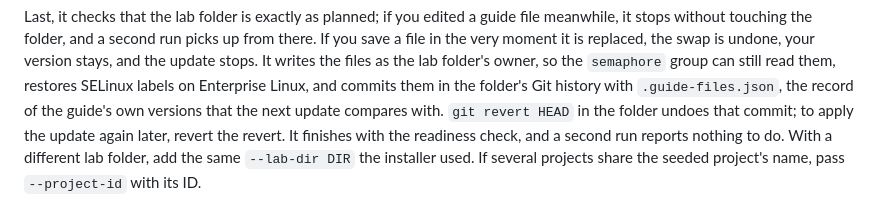
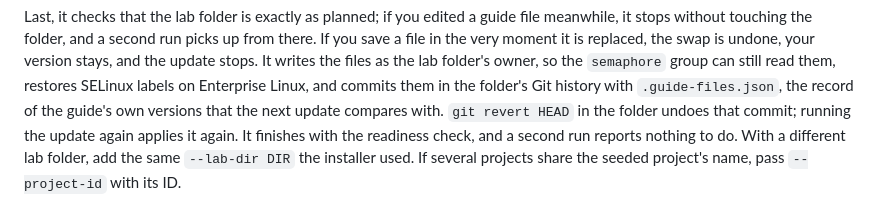
Before and after one commit to kevo099/ansible-semaphore-guide, a Markdown page: docs/03-controller.md, the part around the change. Rendered like a GitHub page.

```diff
--- a/docs/03-controller.md
+++ b/docs/03-controller.md
@@ -450,7 +450,7 @@ as the lab folder's owner, so the `semaphore` group can still read them,
 restores SELinux labels on Enterprise Linux, and commits them in the folder's
 Git history with `.guide-files.json`, the record of the guide's own versions
 that the next update compares with. `git revert HEAD` in the folder undoes that
-commit; to apply the update again later, revert the revert. It finishes with
+commit; running the update again applies it again. It finishes with
 the readiness check, and a second run reports nothing to do. With a different
 lab folder, add the same `--lab-dir DIR` the installer used. If several projects
 share the seeded project's name, pass `--project-id` with its ID.
```
Also changed, not shown: docs/validation/2026-09-update.md (+36 -31 lines).
